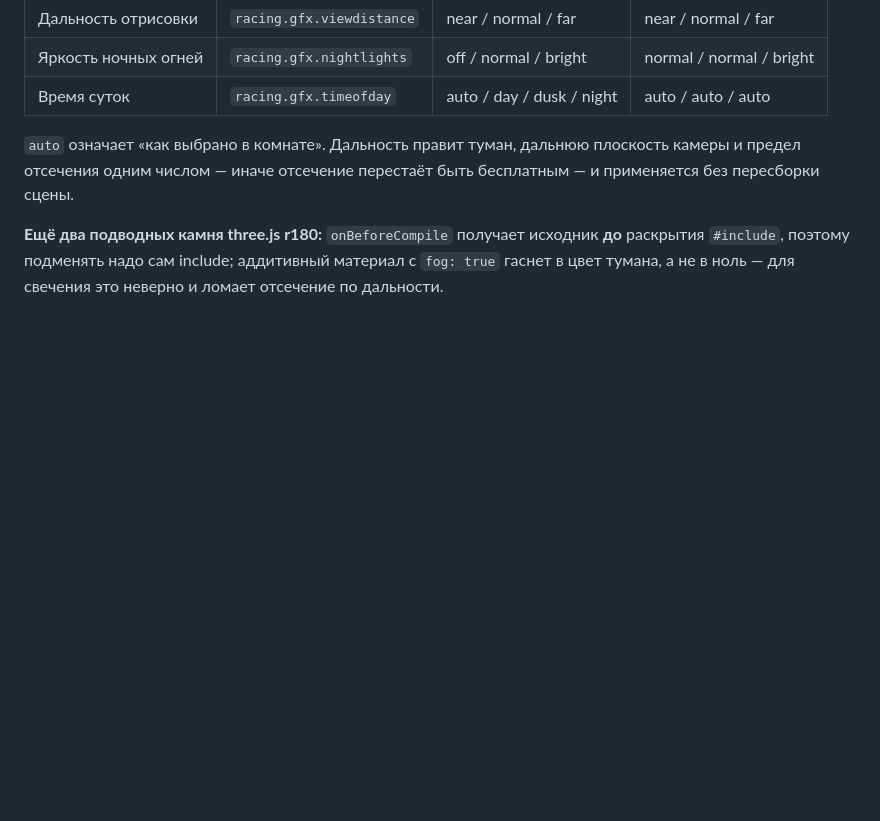
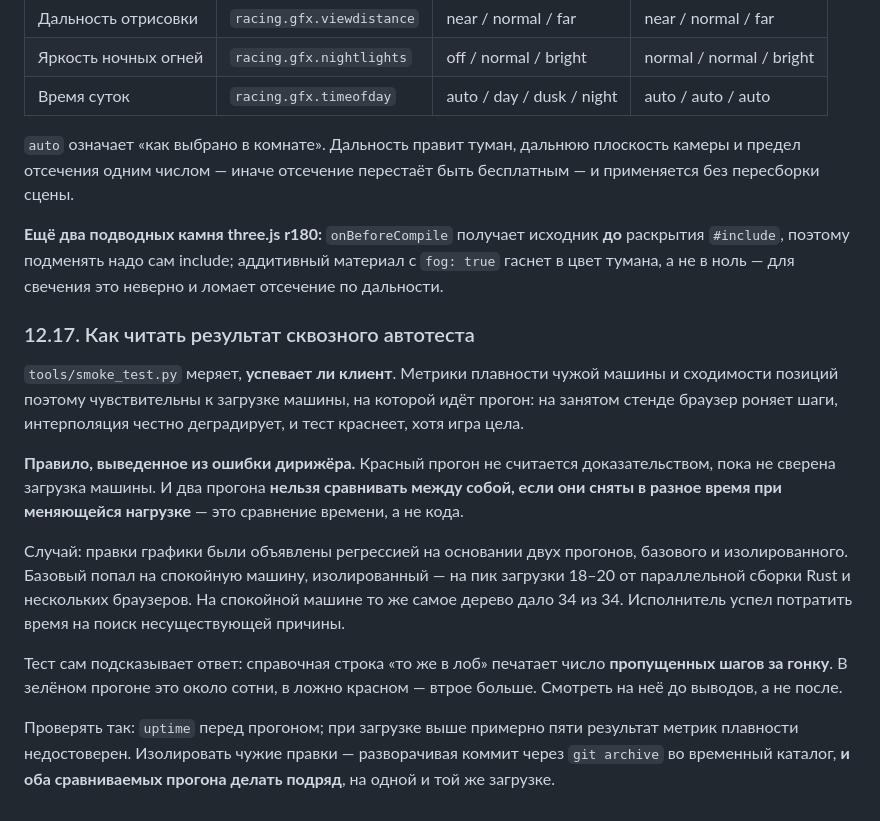
Before and after one commit to kalkulator777/Zza, a Markdown page: racing/DESIGN.md, the part around the change. GitHub-like rendering; blank space fills up the shorter version.

Commit message:
Записать в контракт, как читать результат автотеста
Метрики плавности и сходимости меряют, успевает ли клиент, поэтому на
загруженной машине честно деградируют, хотя игра цела.

Повод для записи: я объявил правки графики регрессией на основании двух
прогонов, снятых в разное время. Базовый попал на спокойную машину,
изолированный — на пик загрузки от параллельной сборки Rust и нескольких
браузеров. На спокойной машине то же самое дерево дало тридцать четыре из
тридцати четырёх, а файлы рендера между прогонами не менялись ни одним
коммитом. Исполнитель успел потратить время на поиск несуществующей причины.

Правило: красный прогон не доказательство, пока не сверена загрузка машины,
и два прогона нельзя сравнивать, если они сняты в разное время при меняющейся
нагрузке. Тест сам печатает число пропущенных шагов за гонку — смотреть на
него до выводов, а не после.

Co-Authored-By: Claude Opus 5 <noreply@anthropic.com>
Claude-Session: https://claude.ai/code/session_011mETYS7Z4gdvaJvwyX2beQ

```diff
--- a/racing/DESIGN.md
+++ b/racing/DESIGN.md
@@ -1839,3 +1839,30 @@ RaceRenderer.setEnvironment(env)
 **до** раскрытия `#include`, поэтому подменять надо сам include; аддитивный
 материал с `fog: true` гаснет в цвет тумана, а не в ноль — для свечения это
 неверно и ломает отсечение по дальности.
+
+### 12.17. Как читать результат сквозного автотеста
+
+`tools/smoke_test.py` меряет, **успевает ли клиент**. Метрики плавности чужой
+машины и сходимости позиций поэтому чувствительны к загрузке машины, на
+которой идёт прогон: на занятом стенде браузер роняет шаги, интерполяция
+честно деградирует, и тест краснеет, хотя игра цела.
+
+**Правило, выведенное из ошибки дирижёра.** Красный прогон не считается
+доказательством, пока не сверена загрузка машины. И два прогона **нельзя
+сравнивать между собой, если они сняты в разное время при меняющейся
+нагрузке** — это сравнение времени, а не кода.
+
+Случай: правки графики были объявлены регрессией на основании двух прогонов,
+базового и изолированного. Базовый попал на спокойную машину, изолированный —
+на пик загрузки 18–20 от параллельной сборки Rust и нескольких браузеров.
+На спокойной машине то же самое дерево дало 34 из 34. Исполнитель успел
+потратить время на поиск несуществующей причины.
+
+Тест сам подсказывает ответ: справочная строка «то же в лоб» печатает число
+**пропущенных шагов за гонку**. В зелёном прогоне это около сотни, в ложно
+красном — втрое больше. Смотреть на неё до выводов, а не после.
+
+Проверять так: `uptime` перед прогоном; при загрузке выше примерно пяти
+результат метрик плавности недостоверен. Изолировать чужие правки —
+разворачивая коммит через `git archive` во временный каталог, **и оба
+сравниваемых прогона делать подряд**, на одной и той же загрузке.
```
